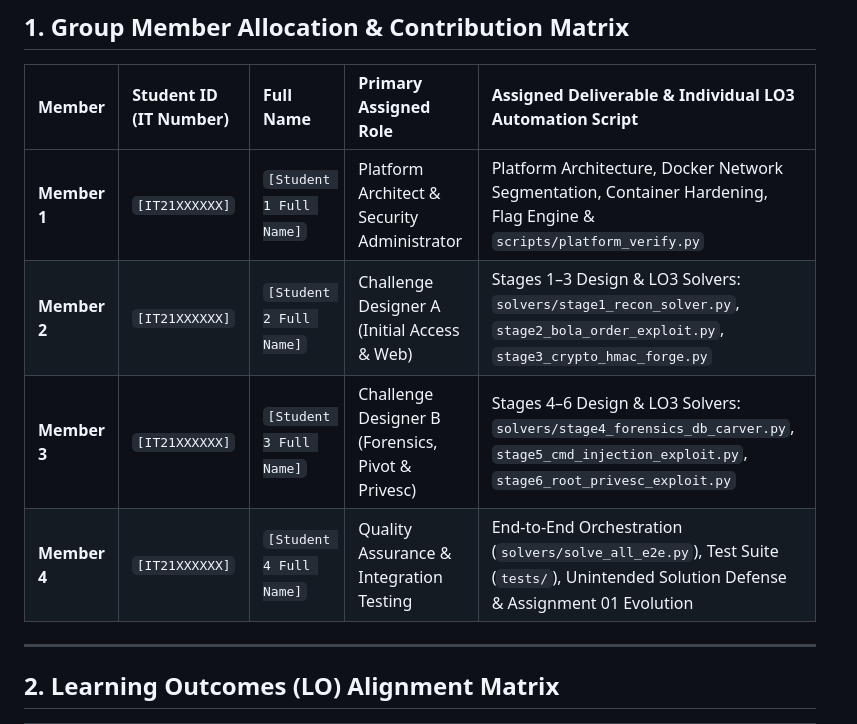
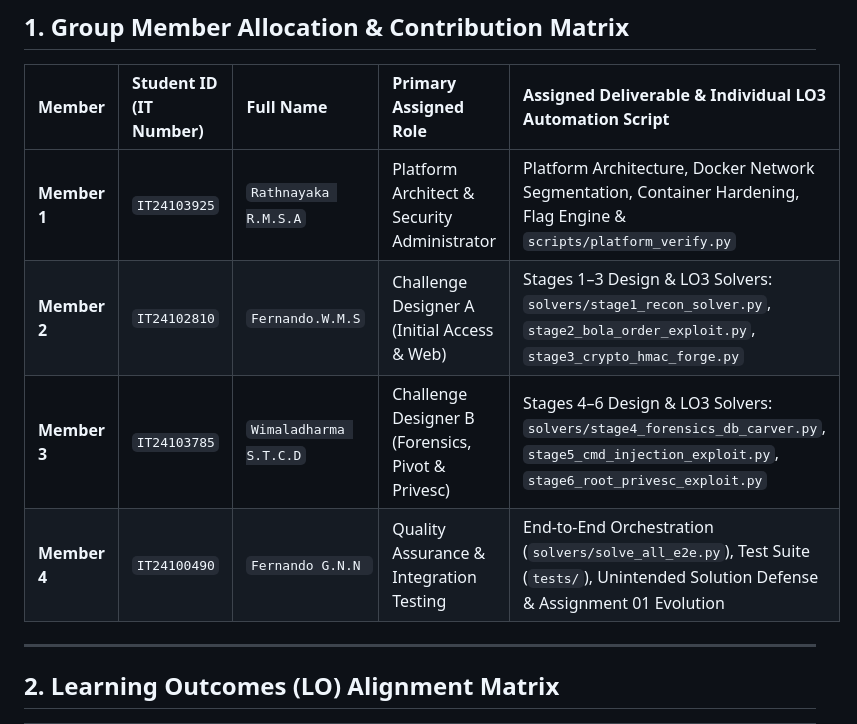
Before and after one commit to sacreations/cartbreach-ctf, a Markdown page: README.md, the part around the change. Drawn GitHub-style.

Commit message:
Revise member allocation and contribution details
Updated group member details with actual student IDs and names.

```diff
--- a/README.md
+++ b/README.md
@@ -10,10 +10,10 @@ CartBreach is a production-grade, 6-stage Capture The Flag (CTF) play box simula
 
 | Member | Student ID (IT Number) | Full Name | Primary Assigned Role | Assigned Deliverable & Individual LO3 Automation Script |
 | :--- | :--- | :--- | :--- | :--- |
-| **Member 1** | `[IT21XXXXXX]` | `[Student 1 Full Name]` | Platform Architect & Security Administrator | Platform Architecture, Docker Network Segmentation, Container Hardening, Flag Engine & `scripts/platform_verify.py` |
-| **Member 2** | `[IT21XXXXXX]` | `[Student 2 Full Name]` | Challenge Designer A (Initial Access & Web) | Stages 1–3 Design & LO3 Solvers: `solvers/stage1_recon_solver.py`, `stage2_bola_order_exploit.py`, `stage3_crypto_hmac_forge.py` |
-| **Member 3** | `[IT21XXXXXX]` | `[Student 3 Full Name]` | Challenge Designer B (Forensics, Pivot & Privesc) | Stages 4–6 Design & LO3 Solvers: `solvers/stage4_forensics_db_carver.py`, `stage5_cmd_injection_exploit.py`, `stage6_root_privesc_exploit.py` |
-| **Member 4** | `[IT21XXXXXX]` | `[Student 4 Full Name]` | Quality Assurance & Integration Testing | End-to-End Orchestration (`solvers/solve_all_e2e.py`), Test Suite (`tests/`), Unintended Solution Defense & Assignment 01 Evolution |
+| **Member 1** | `IT24103925` | `Rathnayaka R.M.S.A` | Platform Architect & Security Administrator | Platform Architecture, Docker Network Segmentation, Container Hardening, Flag Engine & `scripts/platform_verify.py` |
+| **Member 2** | `IT24102810` | `Fernando.W.M.S` | Challenge Designer A (Initial Access & Web) | Stages 1–3 Design & LO3 Solvers: `solvers/stage1_recon_solver.py`, `stage2_bola_order_exploit.py`, `stage3_crypto_hmac_forge.py` |
+| **Member 3** | `IT24103785` | `Wimaladharma S.T.C.D` | Challenge Designer B (Forensics, Pivot & Privesc) | Stages 4–6 Design & LO3 Solvers: `solvers/stage4_forensics_db_carver.py`, `stage5_cmd_injection_exploit.py`, `stage6_root_privesc_exploit.py` |
+| **Member 4** | `IT24100490` | `Fernando G.N.N ` | Quality Assurance & Integration Testing | End-to-End Orchestration (`solvers/solve_all_e2e.py`), Test Suite (`tests/`), Unintended Solution Defense & Assignment 01 Evolution |
 
 ---
 
```
